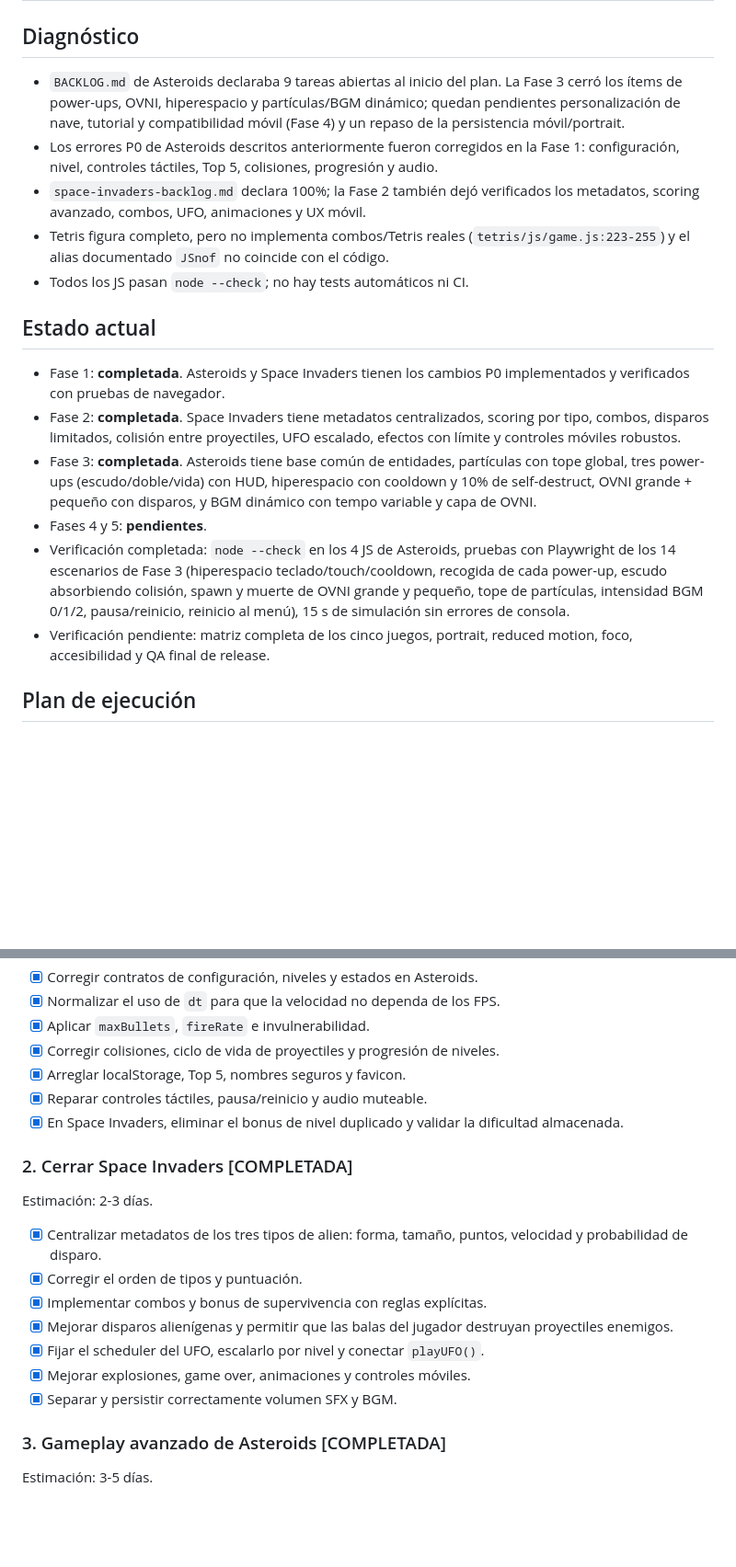
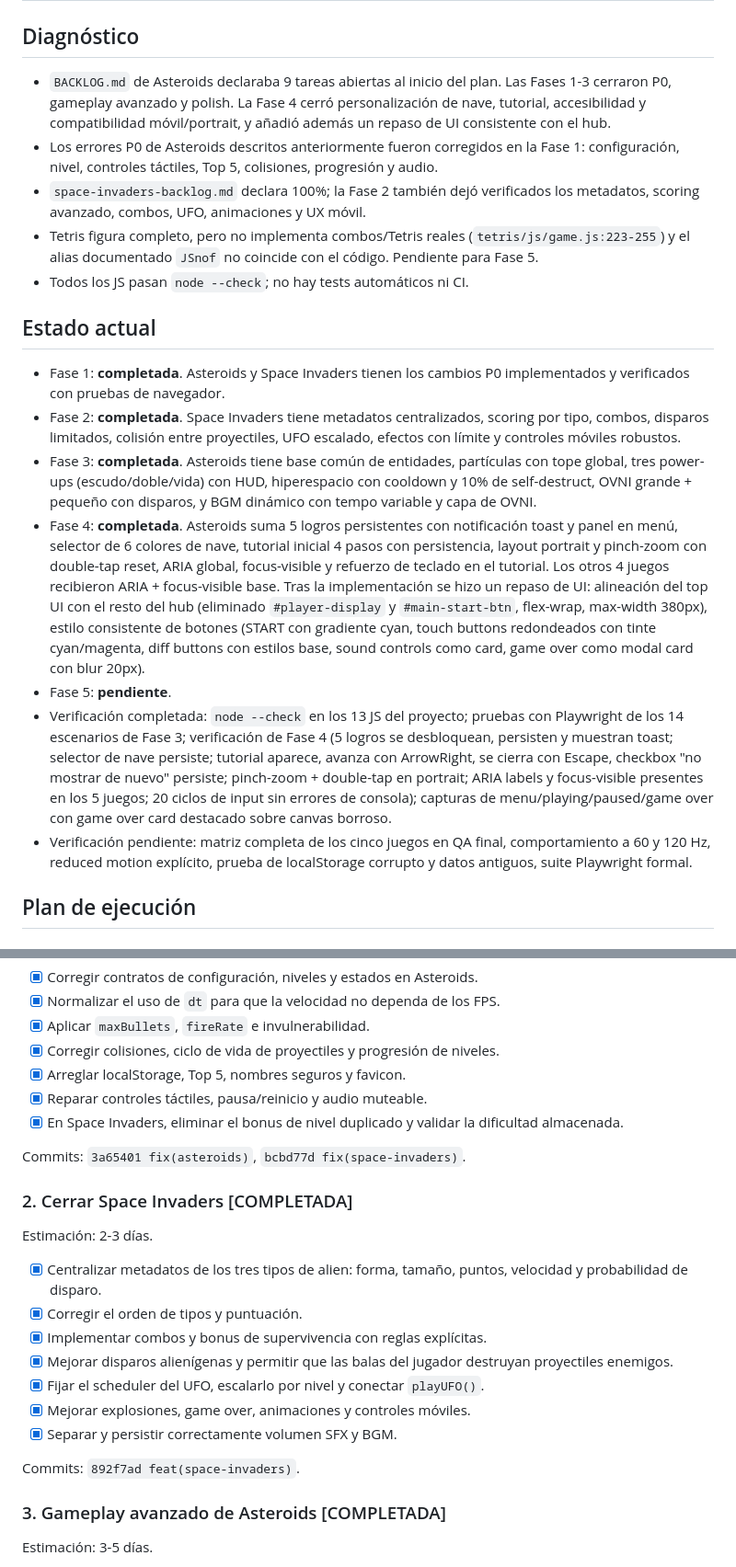
Before and after one commit to dezcor/games, a Markdown page: PLAN.md, 2 parts joined by grey strips. Shown at 92% size. Drawn GitHub-style; blank space fills up the shorter version.

```diff
--- a/PLAN.md
+++ b/PLAN.md
@@ -2,10 +2,10 @@
 
 ## Diagnóstico
 
-- `BACKLOG.md` de Asteroids declaraba 9 tareas abiertas al inicio del plan. La Fase 3 cerró los ítems de power-ups, OVNI, hiperespacio y partículas/BGM dinámico; quedan pendientes personalización de nave, tutorial y compatibilidad móvil (Fase 4) y un repaso de la persistencia móvil/portrait.
+- `BACKLOG.md` de Asteroids declaraba 9 tareas abiertas al inicio del plan. Las Fases 1-3 cerraron P0, gameplay avanzado y polish. La Fase 4 cerró personalización de nave, tutorial, accesibilidad y compatibilidad móvil/portrait, y añadió además un repaso de UI consistente con el hub.
 - Los errores P0 de Asteroids descritos anteriormente fueron corregidos en la Fase 1: configuración, nivel, controles táctiles, Top 5, colisiones, progresión y audio.
 - `space-invaders-backlog.md` declara 100%; la Fase 2 también dejó verificados los metadatos, scoring avanzado, combos, UFO, animaciones y UX móvil.
-- Tetris figura completo, pero no implementa combos/Tetris reales (`tetris/js/game.js:223-255`) y el alias documentado `JSnof` no coincide con el código.
+- Tetris figura completo, pero no implementa combos/Tetris reales (`tetris/js/game.js:223-255`) y el alias documentado `JSnof` no coincide con el código. Pendiente para Fase 5.
 - Todos los JS pasan `node --check`; no hay tests automáticos ni CI.
 
 ## Estado actual
@@ -13,9 +13,10 @@
 - Fase 1: **completada**. Asteroids y Space Invaders tienen los cambios P0 implementados y verificados con pruebas de navegador.
 - Fase 2: **completada**. Space Invaders tiene metadatos centralizados, scoring por tipo, combos, disparos limitados, colisión entre proyectiles, UFO escalado, efectos con límite y controles móviles robustos.
 - Fase 3: **completada**. Asteroids tiene base común de entidades, partículas con tope global, tres power-ups (escudo/doble/vida) con HUD, hiperespacio con cooldown y 10% de self-destruct, OVNI grande + pequeño con disparos, y BGM dinámico con tempo variable y capa de OVNI.
-- Fases 4 y 5: **pendientes**.
-- Verificación completada: `node --check` en los 4 JS de Asteroids, pruebas con Playwright de los 14 escenarios de Fase 3 (hiperespacio teclado/touch/cooldown, recogida de cada power-up, escudo absorbiendo colisión, spawn y muerte de OVNI grande y pequeño, tope de partículas, intensidad BGM 0/1/2, pausa/reinicio, reinicio al menú), 15 s de simulación sin errores de consola.
-- Verificación pendiente: matriz completa de los cinco juegos, portrait, reduced motion, foco, accesibilidad y QA final de release.
+- Fase 4: **completada**. Asteroids suma 5 logros persistentes con notificación toast y panel en menú, selector de 6 colores de nave, tutorial inicial 4 pasos con persistencia, layout portrait y pinch-zoom con double-tap reset, ARIA global, focus-visible y refuerzo de teclado en el tutorial. Los otros 4 juegos recibieron ARIA + focus-visible base. Tras la implementación se hizo un repaso de UI: alineación del top UI con el resto del hub (eliminado `#player-display` y `#main-start-btn`, flex-wrap, max-width 380px), estilo consistente de botones (START con gradiente cyan, touch buttons redondeados con tinte cyan/magenta, diff buttons con estilos base, sound controls como card, game over como modal card con blur 20px).
+- Fase 5: **pendiente**.
+- Verificación completada: `node --check` en los 13 JS del proyecto; pruebas con Playwright de los 14 escenarios de Fase 3; verificación de Fase 4 (5 logros se desbloquean, persisten y muestran toast; selector de nave persiste; tutorial aparece, avanza con ArrowRight, se cierra con Escape, checkbox "no mostrar de nuevo" persiste; pinch-zoom + double-tap en portrait; ARIA labels y focus-visible presentes en los 5 juegos; 20 ciclos de input sin errores de consola); capturas de menu/playing/paused/game over con game over card destacado sobre canvas borroso.
+- Verificación pendiente: matriz completa de los cinco juegos en QA final, comportamiento a 60 y 120 Hz, reduced motion explícito, prueba de localStorage corrupto y datos antiguos, suite Playwright formal.
 
 ## Plan de ejecución
 
@@ -31,6 +32,8 @@ Estimación: 1-2 días.
 - [x] Reparar controles táctiles, pausa/reinicio y audio muteable.
 - [x] En Space Invaders, eliminar el bonus de nivel duplicado y validar la dificultad almacenada.
 
+Commits: `3a65401 fix(asteroids)`, `bcbd77d fix(space-invaders)`.
+
 ### 2. Cerrar Space Invaders [COMPLETADA]
 
 Estimación: 2-3 días.
@@ -43,6 +46,8 @@ Estimación: 2-3 días.
 - [x] Mejorar explosiones, game over, animaciones y controles móviles.
 - [x] Separar y persistir correctamente volumen SFX y BGM.
 
+Commits: `892f7ad feat(space-invaders)`.
+
 ### 3. Gameplay avanzado de Asteroids [COMPLETADA]
 
 Estimación: 3-5 días.
```
Also changed, not shown: other parts of PLAN.md (+26 -7 lines).
